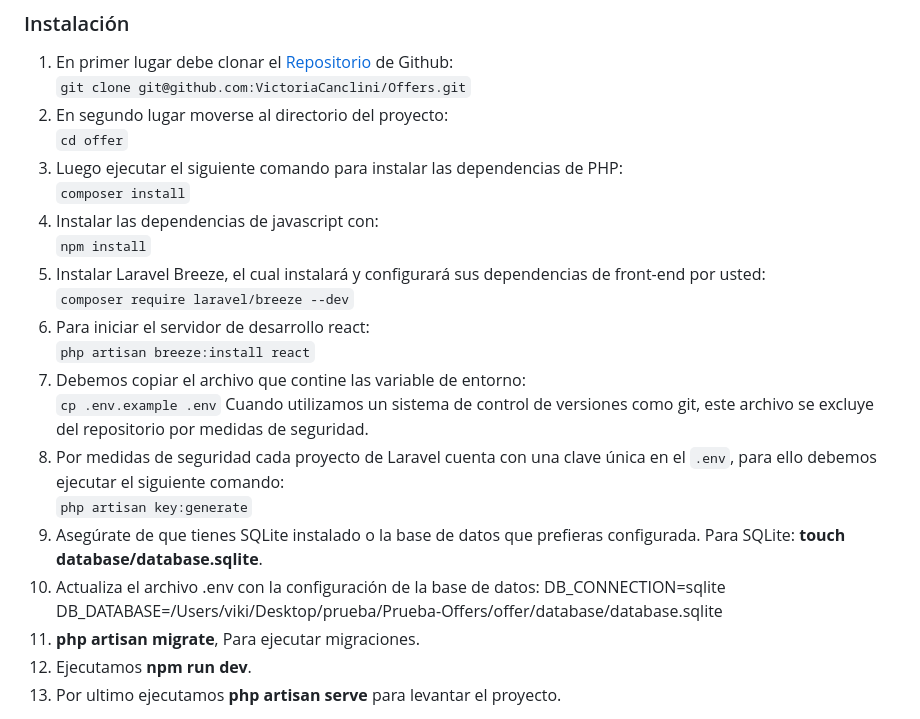
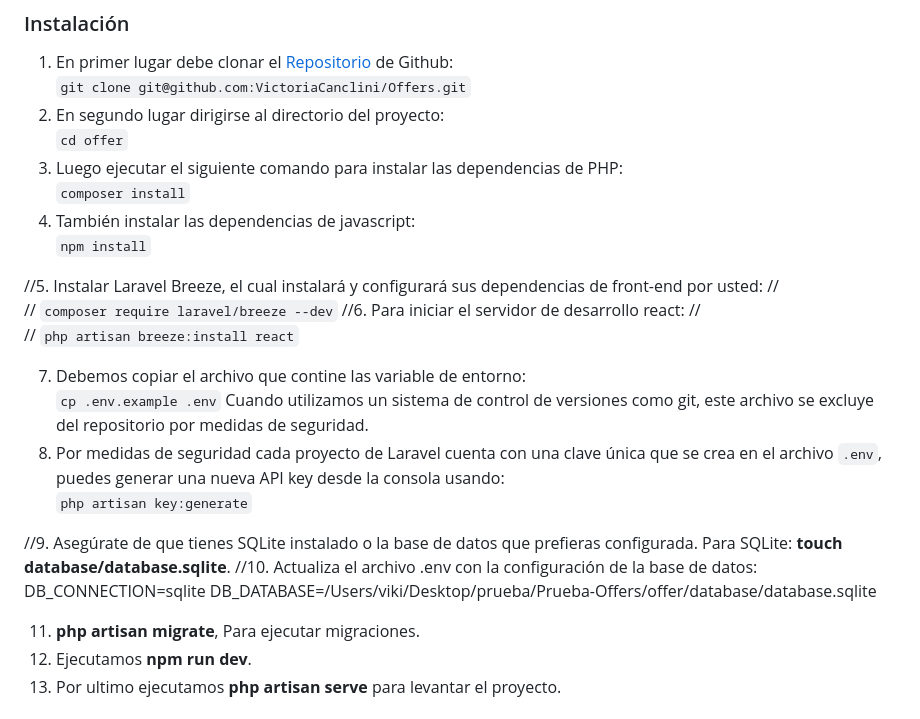
Before and after one commit to VictoriaCanclini/Offers, a Markdown page: README.md, the part around the change. Drawn GitHub-style.

```diff
--- a/README.md
+++ b/README.md
@@ -45,31 +45,35 @@ Este proyecto aún no está deployado, pero puedes probarlo en tu local. Siga la
 1. En primer lugar debe clonar el <a href="https://github.com/VictoriaCanclini/Offers">Repositorio</a> de Github:
    <br>
    `git clone git@github.com:VictoriaCanclini/Offers.git`
-2. En segundo lugar moverse al directorio del proyecto:
+2. En segundo lugar dirigirse al directorio del proyecto:
    <br>
    `cd offer`
 3. Luego ejecutar el siguiente comando para instalar las dependencias de PHP:
    <br>
    `composer install`
-4. Instalar las dependencias de javascript con:
+4. También instalar las dependencias de javascript:
    <br>
    `npm install`
-5. Instalar Laravel Breeze, el cual instalará y configurará sus dependencias de front-end por usted:
-   <br>
-   `composer require laravel/breeze --dev`
-6. Para iniciar el servidor de desarrollo react:
-   <br>
-   `php artisan breeze:install react`
+
+//5. Instalar Laravel Breeze, el cual instalará y configurará sus dependencias de front-end por usted:
+// <br>
+// `composer require laravel/breeze --dev`
+//6. Para iniciar el servidor de desarrollo react:
+// <br>
+// `php artisan breeze:install react`
+
 7. Debemos copiar el archivo que contine las variable de entorno:
    <br>
    `cp .env.example .env`
    Cuando utilizamos un sistema de control de versiones como git, este archivo se excluye del repositorio por medidas de seguridad.
-8. Por medidas de seguridad cada proyecto de Laravel cuenta con una clave única en el `.env`, para ello debemos ejecutar el siguiente comando:
+8. Por medidas de seguridad cada proyecto de Laravel cuenta con una clave única que se crea en el archivo `.env`, puedes generar una nueva API key desde la consola usando:
    <br>
    `php artisan key:generate`
-9. Asegúrate de que tienes SQLite instalado o la base de datos que prefieras configurada. Para SQLite: **touch database/database.sqlite**.
-10. Actualiza el archivo .env con la configuración de la base de datos: DB_CONNECTION=sqlite
-    DB_DATABASE=/Users/viki/Desktop/prueba/Prueba-Offers/offer/database/database.sqlite
+
+//9. Asegúrate de que tienes SQLite instalado o la base de datos que prefieras configurada. Para SQLite: **touch database/database.sqlite**.
+//10. Actualiza el archivo .env con la configuración de la base de datos: DB_CONNECTION=sqlite
+DB_DATABASE=/Users/viki/Desktop/prueba/Prueba-Offers/offer/database/database.sqlite
+
 11. **php artisan migrate**, Para ejecutar migraciones.
 12. Ejecutamos **npm run dev**.
 13. Por ultimo ejecutamos **php artisan serve** para levantar el proyecto.
```
